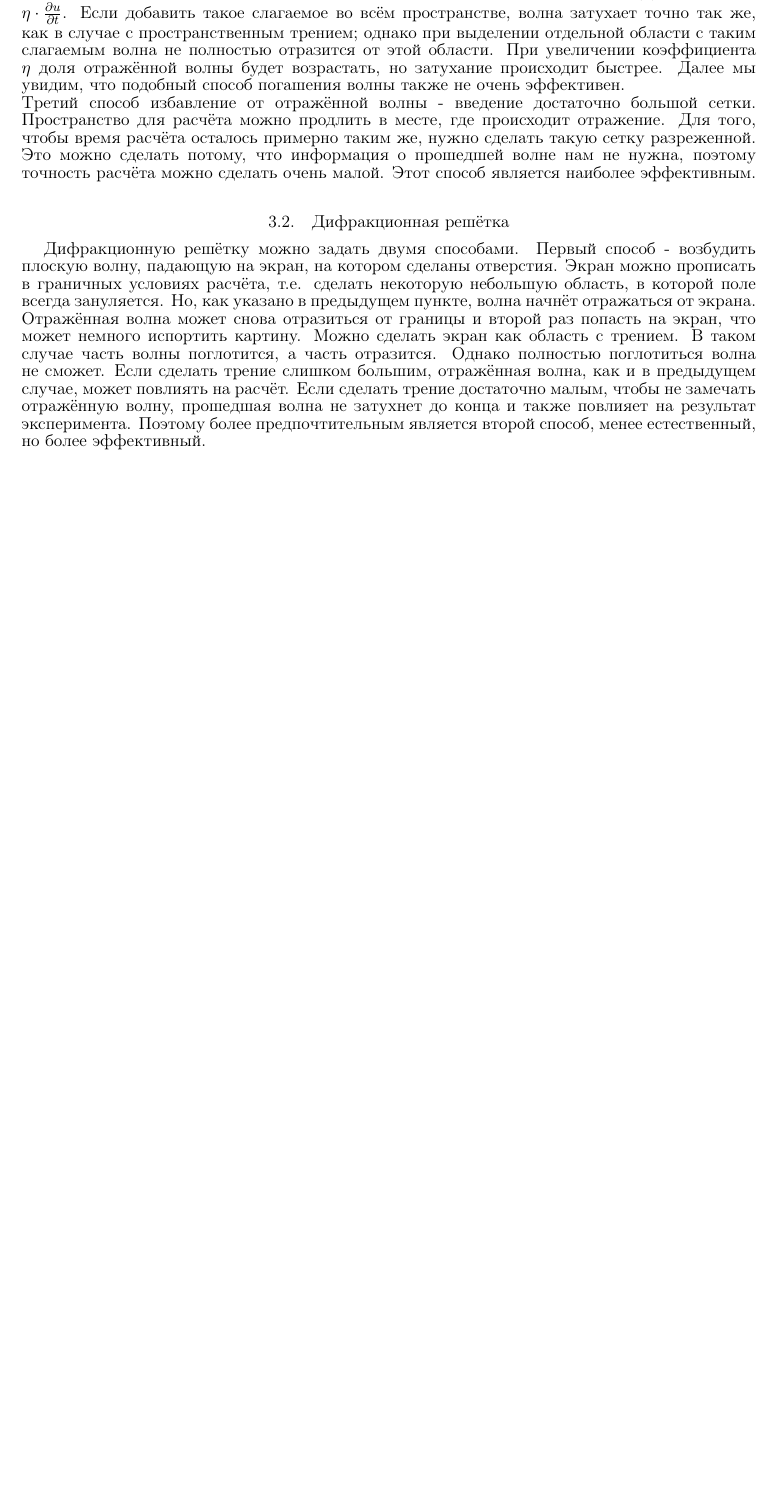
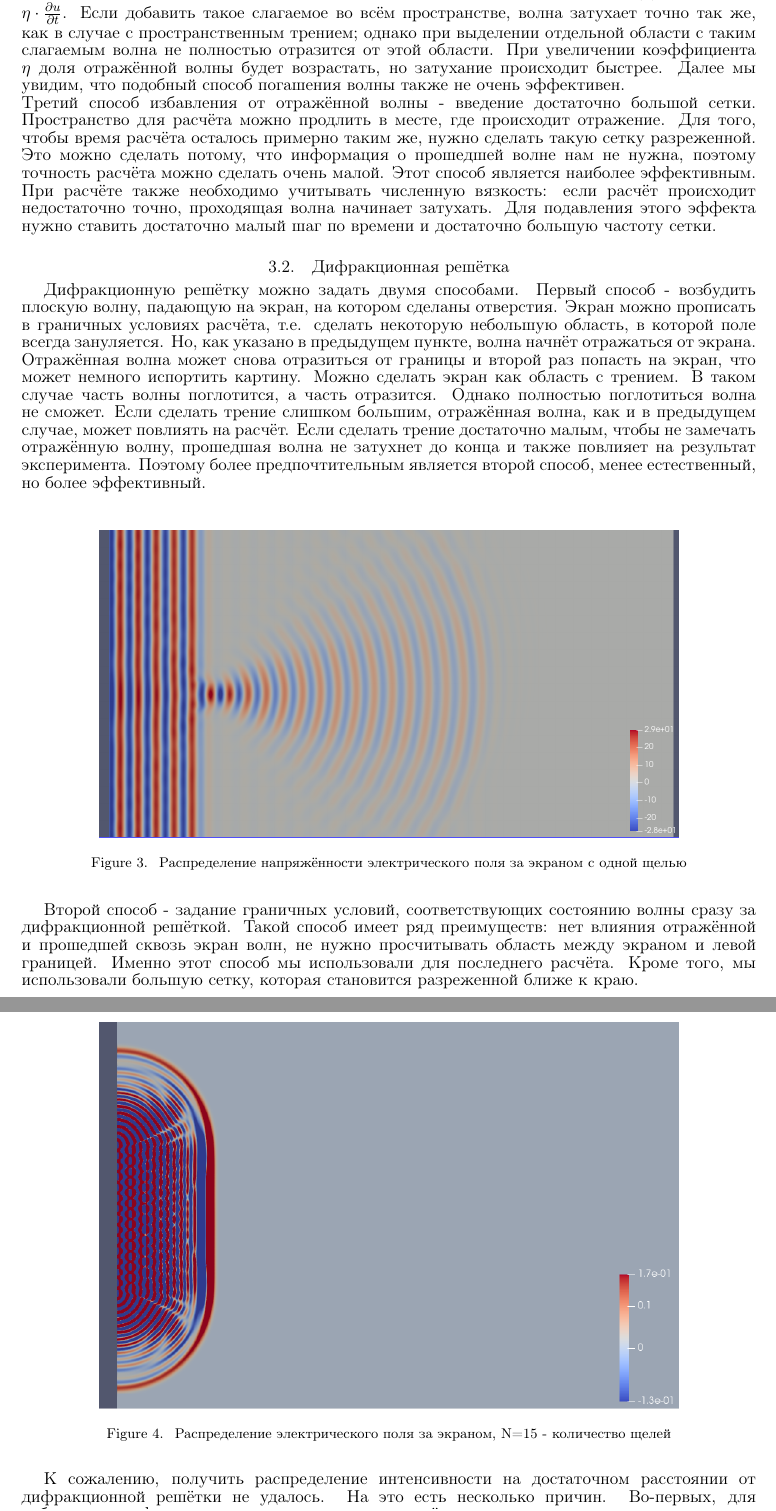
Before and after one commit to BobryshevD/hw-Bobryshev-miniscience-4th-term, a LaTeX paper (05_macroproject/Tex-файлы/macroproject.tex): part of page 4 of 4 before the commit and two parts of pages 4 and 5 of 5 after it, the two joined at a grey line, cut so that both start at the same text, the shorter picture padded with empty space. The pictures show the PDF file 05_macroproject/Tex-файлы/macroproject.pdf that the author committed with the source.

Commit message:
Новая версия текста

```diff
--- a/05_macroproject/Tex-файлы/macroproject.tex
+++ b/05_macroproject/Tex-файлы/macroproject.tex
@@ -188,11 +188,14 @@ $\eta \cdot \frac{\partial u}{\partial t}$. Если добавить такое
 с таким слагаемым волна не полностью отразится от этой области. При увеличении коэффициента $\eta$
 доля отражённой волны будет возрастать, но затухание происходит быстрее. Далее мы увидим, что
 подобный способ погашения волны также не очень эффективен. \newline
-Третий способ избавление от отражённой волны - введение достаточно большой сетки. Пространство для
+Третий способ избавления от отражённой волны - введение достаточно большой сетки. Пространство для
 расчёта можно продлить в месте, где происходит отражение. Для того, чтобы время
 расчёта осталось примерно таким же, нужно сделать такую сетку разреженной. Это можно сделать потому,
 что информация о прошедшей волне нам не нужна, поэтому точность расчёта можно сделать очень малой.
-Этот способ является наиболее эффективным.
+Этот способ является наиболее эффективным. \newline
+При расчёте также необходимо учитывать численную вязкость: если расчёт происходит недостаточно точно,
+проходящая волна начинает затухать. Для подавления этого эффекта нужно ставить достаточно малый шаг
+по времени и достаточно большую частоту сетки.
 
 \subsection{Дифракционная решётка}
 Дифракционную решётку можно задать двумя способами. Первый способ - возбудить плоскую волну, падающую
@@ -204,5 +207,24 @@ $\eta \cdot \frac{\partial u}{\partial t}$. Если добавить такое
 Если сделать трение слишком большим, отражённая волна, как и в предыдущем случае, может повлиять на
 расчёт. Если сделать трение достаточно малым, чтобы не замечать отражённую волну, прошедшая волна
 не затухнет до конца и также повлияет на результат эксперимента. Поэтому более предпочтительным
-является второй способ, менее естественный, но более эффективный.
+является второй способ, менее естественный, но более эффективный. \newline
+\begin{figure}[h]
+    \centering
+    \includegraphics[width=13cm]{Field_with_one_gap.png}
+    \caption{Распределение напряжённости электрического поля за экраном с одной щелью}
+    \label{fig:1}
+\end{figure}
 
+Второй способ - задание граничных условий, соответствующих состоянию волны сразу за дифракционной
+решёткой. Такой способ имеет ряд преимуществ: нет влияния отражённой и прошедшей сквозь экран волн,
+не нужно просчитывать область между экраном и левой границей. Именно этот способ мы использовали для
+последнего расчёта. Кроме того, мы использовали большую сетку, которая становится разреженной ближе
+к краю.
+\newpage
+\begin{figure}[h]
+    \centering
+    \includegraphics[width=13cm]{N=15__27.png}
+    \caption{Распределение электрического поля за экраном, N=15 - количество щелей}
+    \label{fig:1}
+\end{figure}
+К сожалению, получить распределение интенсивности на достаточном расстоянии от дифракционной решётки не удалось.
```
Also changed, not shown: 05_macroproject/Tex-файлы/Field_with_one_gap.png (added), 05_macroproject/Tex-файлы/N=15__27.png (added), 05_macroproject/Tex-файлы/N=25__25.png (added), 05_macroproject/Tex-файлы/macroproject.pdf, 05_macroproject/Tex-файлы/macroproject.tex (8 more changed lines), 5 other files.
